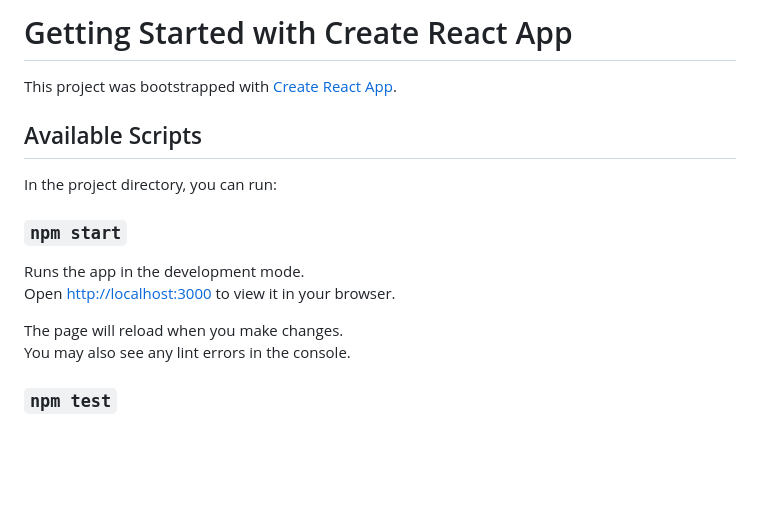
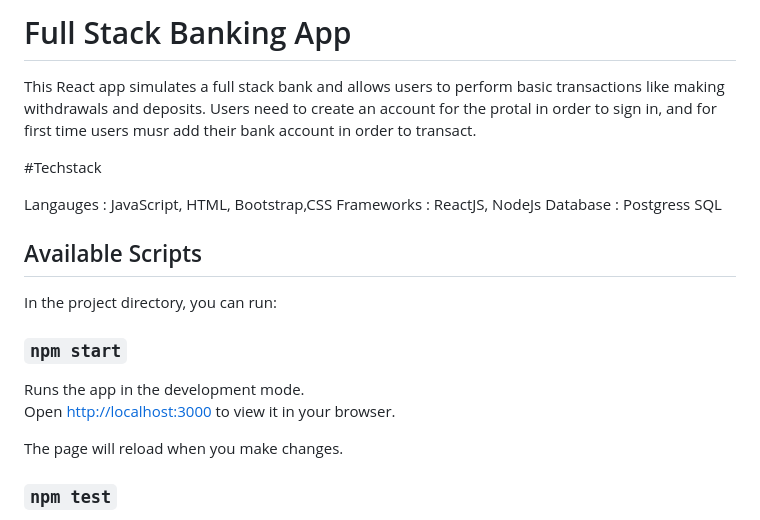
Before and after one commit to SakhileM17/fullstack-banking-e-wallet-app, a Markdown page: README.md, the part around the change. GitHub-like rendering; blank space fills up the shorter version.

Commit message:
Update README.md
updated Readme

```diff
--- a/README.md
+++ b/README.md
@@ -1,6 +1,12 @@
-# Getting Started with Create React App
+# Full Stack Banking App
 
-This project was bootstrapped with [Create React App](https://github.com/facebook/create-react-app).
+This React app simulates a full stack bank and allows users to perform basic transactions like making withdrawals and deposits. Users need to create an account for the protal in order to sign in, and for first time users musr add their bank account in order to transact.
+
+#Techstack
+
+Langauges : JavaScript, HTML, Bootstrap,CSS
+Frameworks : ReactJS, NodeJs
+Database : Postgress SQL
 
 ## Available Scripts
 
@@ -11,8 +17,7 @@ In the project directory, you can run:
 Runs the app in the development mode.\
 Open [http://localhost:3000](http://localhost:3000) to view it in your browser.
 
-The page will reload when you make changes.\
-You may also see any lint errors in the console.
+The page will reload when you make changes.
 
 ### `npm test`
 
```
